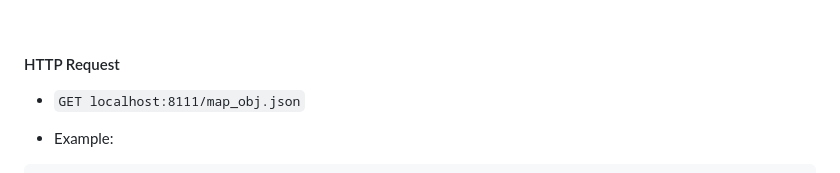
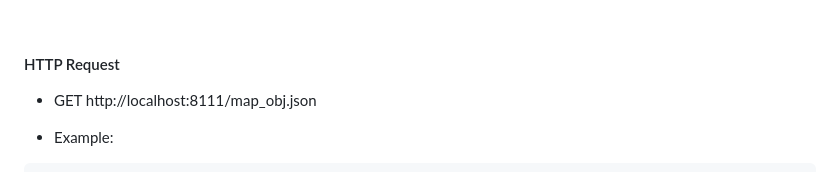
Before and after one commit to lucasvmx/WarThunder-localhost-documentation, a Markdown page: MapObjects/MapObjects.md, the part around the change. Drawn GitHub-style.

Commit message:
docs: :books: updates MapObjects.md

````diff
--- a/MapObjects/MapObjects.md
+++ b/MapObjects/MapObjects.md
@@ -5,7 +5,7 @@
 
 #### HTTP Request
 
-- ```GET localhost:8111/map_obj.json```
+- GET http://localhost:8111/map_obj.json
 
 - Example:
 
````
